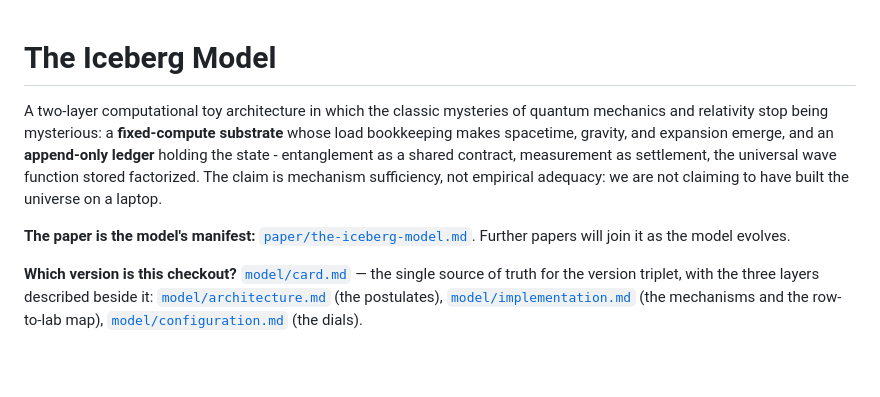
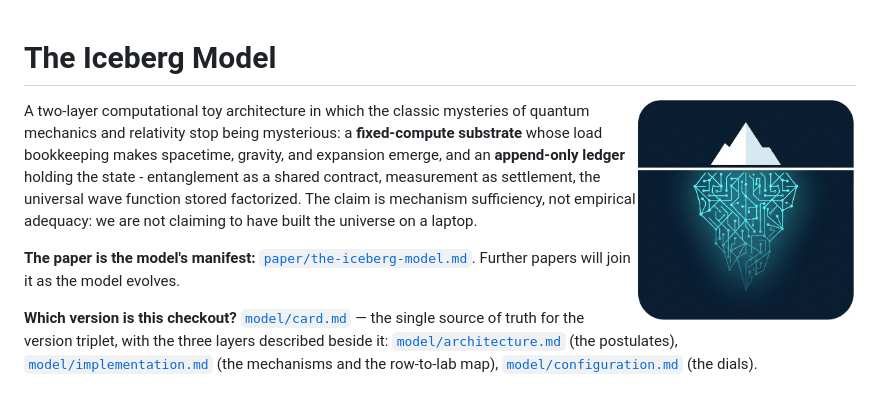
Before and after one commit to questforentropy/iceberg-model, a Markdown page: README.md, the part around the change. GitHub-like rendering; pictures changed too: assets/iceberg.png (added); blank space fills up the shorter version.

Commit message:
README: iceberg hero icon

```diff
--- a/README.md
+++ b/README.md
@@ -1,4 +1,6 @@
 # The Iceberg Model
+
+<img src="assets/iceberg.png" alt="The Iceberg Model" width="220" align="right">
 
 A two-layer computational toy architecture in which the classic mysteries of
 quantum mechanics and relativity stop being mysterious: a **fixed-compute
```
Also changed, not shown: 1 other file.
